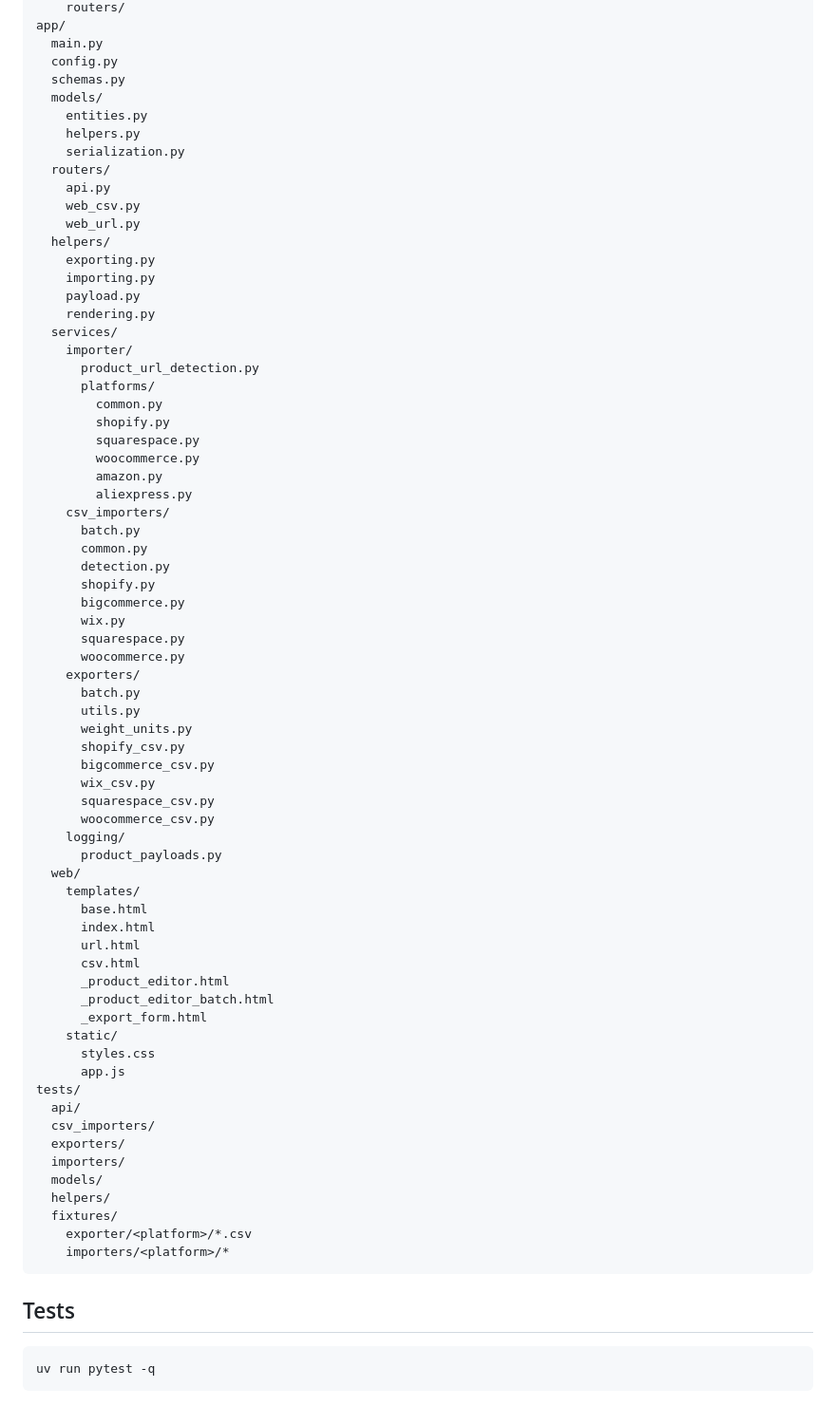
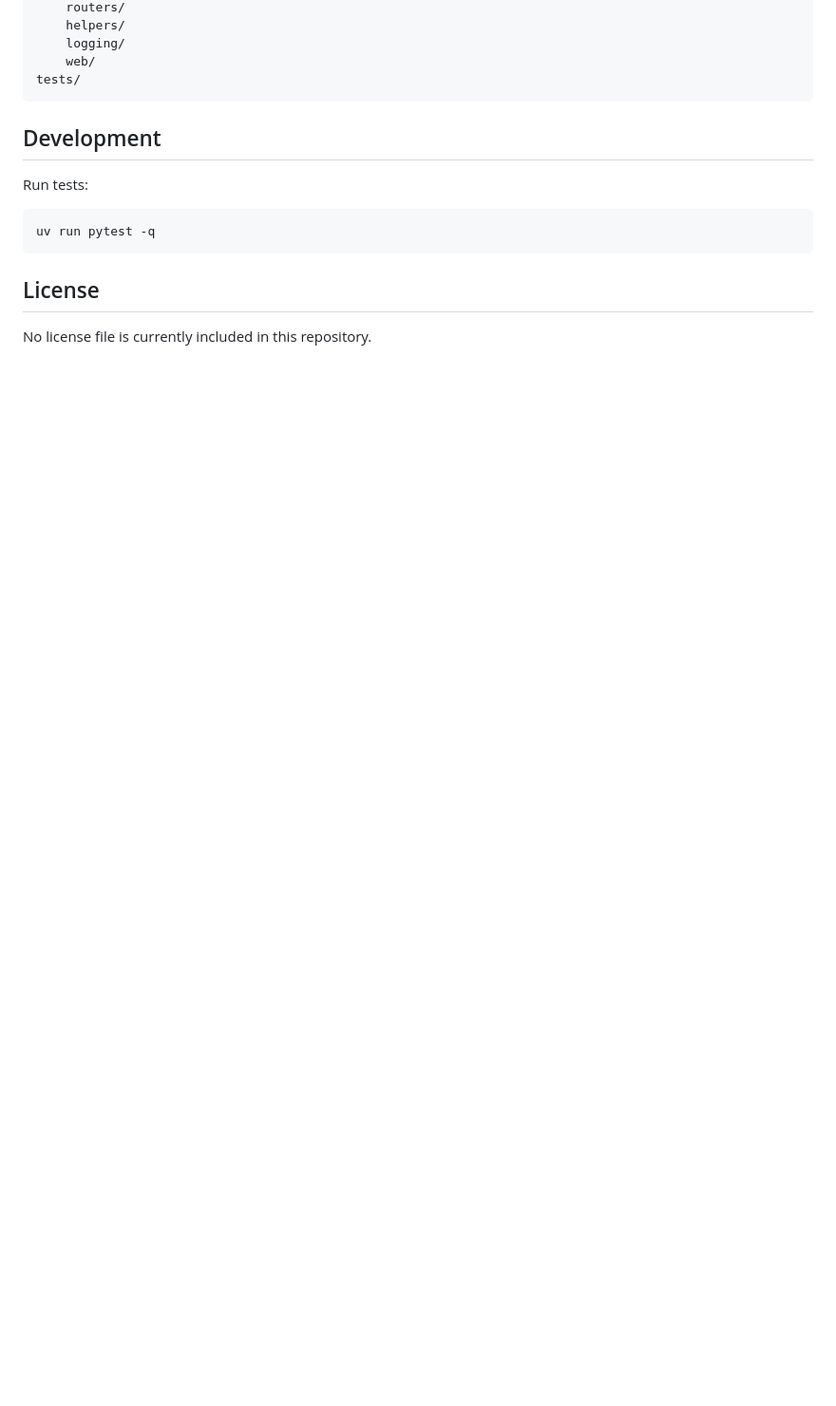
Before and after one commit to walkidni/shelfshift, a Markdown page: README.md, the part around one of its changes. Shown at 95% size. Drawn GitHub-style; blank space fills up the shorter version.

Commit message:
doc(README): update

````diff
--- a/README.md
+++ b/README.md
@@ -219,77 +258,18 @@ shelfshift/
     routers/
-app/
-  main.py
-  config.py
-  schemas.py
-  models/
-    entities.py
-    helpers.py
-    serialization.py
-  routers/
-    api.py
-    web_csv.py
-    web_url.py
-  helpers/
-    exporting.py
-    importing.py
-    payload.py
-    rendering.py
-  services/
-    importer/
-      product_url_detection.py
-      platforms/
-        common.py
-        shopify.py
-        squarespace.py
-        woocommerce.py
-        amazon.py
-        aliexpress.py
-    csv_importers/
-      batch.py
-      common.py
-      detection.py
-      shopify.py
-      bigcommerce.py
-      wix.py
-      squarespace.py
-      woocommerce.py
-    exporters/
-      batch.py
-      utils.py
-      weight_units.py
-      shopify_csv.py
-      bigcommerce_csv.py
-      wix_csv.py
-      squarespace_csv.py
-      woocommerce_csv.py
+    helpers/
     logging/
-      product_payloads.py
-  web/
-    templates/
-      base.html
-      index.html
-      url.html
-      csv.html
-      _product_editor.html
-      _product_editor_batch.html
-      _export_form.html
-    static/
-      styles.css
-      app.js
+    web/
 tests/
-  api/
-  csv_importers/
-  exporters/
-  importers/
-  models/
-  helpers/
-  fixtures/
-    exporter/<platform>/*.csv
-    importers/<platform>/*
 ```
 
-## Tests
+## Development
+
+Run tests:
 
 ```bash
 uv run pytest -q
 ```
+
+## License
+
+No license file is currently included in this repository.
````
Also changed, not shown: other parts of README.md (+183 -144 lines).
